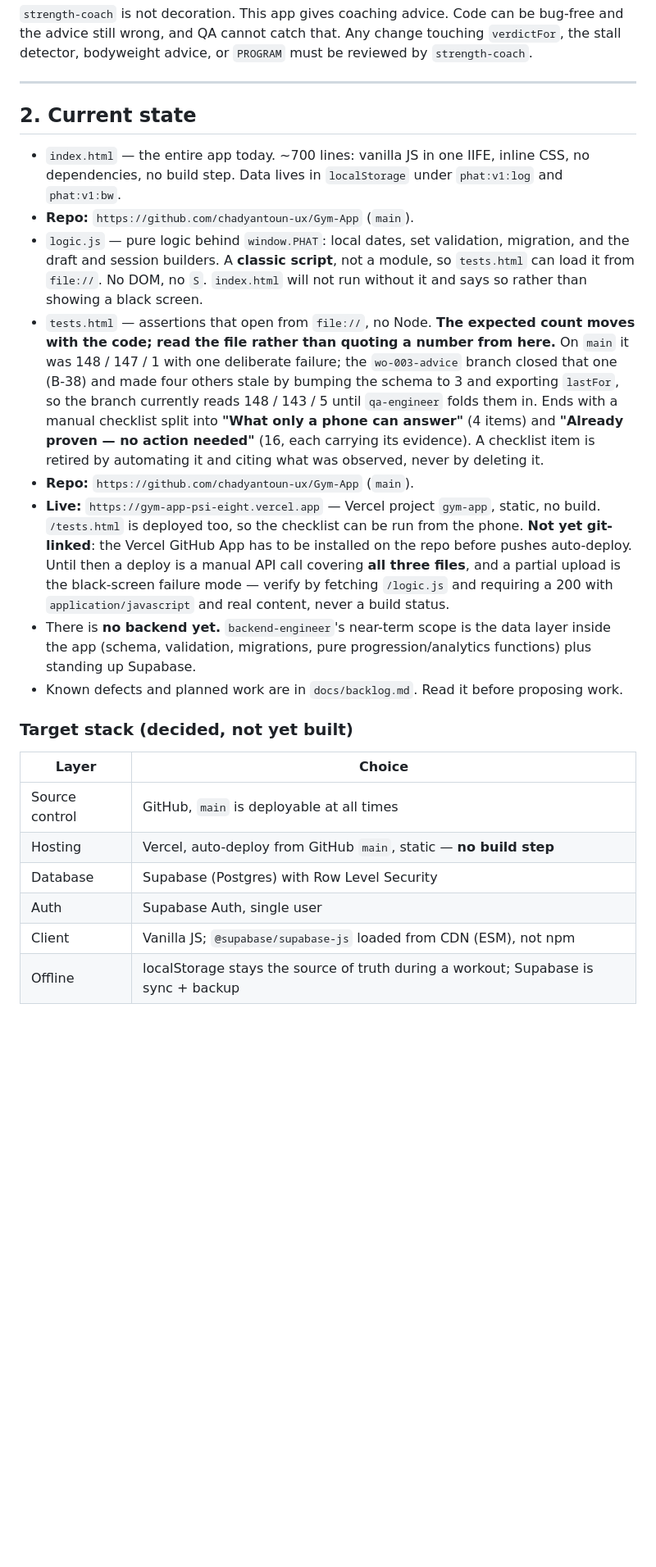
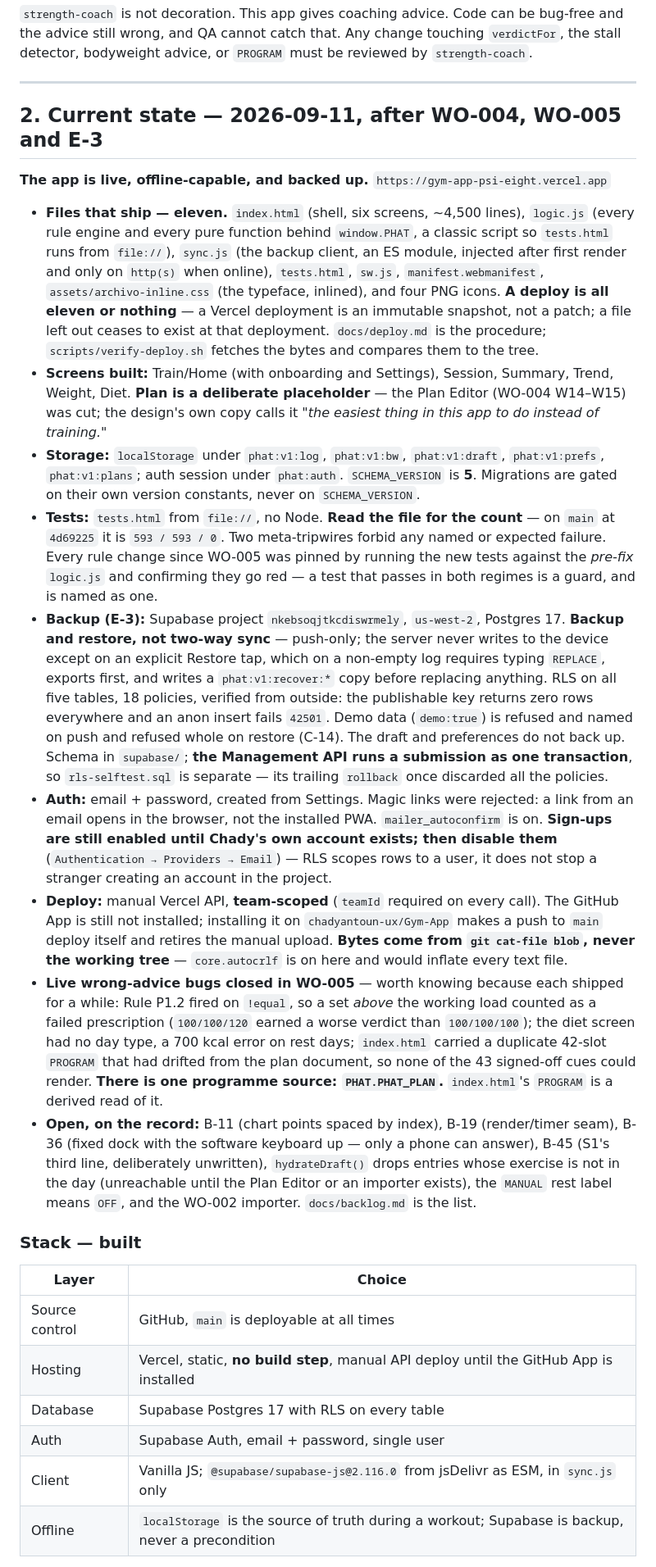
Before and after one commit to chadyantoun-ux/Gym-App, a Markdown page: CLAUDE.md, the part around one of its changes. Shown at 82% size. Drawn GitHub-style; blank space fills up the shorter version.

Commit message:
CLAUDE.md: current state after WO-004, WO-005 and E-3
Section 2 described a 700-line app with no backend and a three-file
deploy. It is now eleven files, six screens, a backup layer with RLS
verified from outside, and a 593-test suite. Section 6's commands no
longer claim Node is unavailable.

Co-Authored-By: Claude Opus 5 <noreply@anthropic.com>

```diff
--- a/CLAUDE.md
+++ b/CLAUDE.md
@@ -52,40 +52,65 @@ bodyweight advice, or `PROGRAM` must be reviewed by `strength-coach`.
 
 ---
 
-## 2. Current state
+## 2. Current state — 2026-09-11, after WO-004, WO-005 and E-3
 
-- `index.html` — the entire app today. ~700 lines: vanilla JS in one IIFE, inline CSS, no dependencies,
-  no build step. Data lives in `localStorage` under `phat:v1:log` and `phat:v1:bw`.
-- **Repo:** `https://github.com/chadyantoun-ux/Gym-App` (`main`).
-- `logic.js` — pure logic behind `window.PHAT`: local dates, set validation, migration, and the draft
-  and session builders. A **classic script**, not a module, so `tests.html` can load it from `file://`.
-  No DOM, no `S`. `index.html` will not run without it and says so rather than showing a black screen.
-- `tests.html` — assertions that open from `file://`, no Node. **The expected count moves with the
-  code; read the file rather than quoting a number from here.** On `main` it was 148 / 147 / 1 with one
-  deliberate failure; the `wo-003-advice` branch closed that one (B-38) and made four others stale by
-  bumping the schema to 3 and exporting `lastFor`, so the branch currently reads 148 / 143 / 5 until
-  `qa-engineer` folds them in. Ends with a manual checklist split into **"What only a phone can
-  answer"** (4 items) and **"Already proven — no action needed"** (16, each carrying its evidence).
-  A checklist item is retired by automating it and citing what was observed, never by deleting it.
-- **Repo:** `https://github.com/chadyantoun-ux/Gym-App` (`main`).
-- **Live:** `https://gym-app-psi-eight.vercel.app` — Vercel project `gym-app`, static, no build.
-  `/tests.html` is deployed too, so the checklist can be run from the phone.
-  **Not yet git-linked**: the Vercel GitHub App has to be installed on the repo before pushes
-  auto-deploy. Until then a deploy is a manual API call covering **all three files**, and a partial
-  upload is the black-screen failure mode — verify by fetching `/logic.js` and requiring a 200 with
-  `application/javascript` and real content, never a build status.
-- There is **no backend yet.** `backend-engineer`'s near-term scope is the data layer inside the app
-  (schema, validation, migrations, pure progression/analytics functions) plus standing up Supabase.
-- Known defects and planned work are in `docs/backlog.md`. Read it before proposing work.
+**The app is live, offline-capable, and backed up.** `https://gym-app-psi-eight.vercel.app`
 
-### Target stack (decided, not yet built)
+- **Files that ship — eleven.** `index.html` (shell, six screens, ~4,500 lines), `logic.js` (every rule
+  engine and every pure function behind `window.PHAT`, a classic script so `tests.html` runs from
+  `file://`), `sync.js` (the backup client, an ES module, injected after first render and only on
+  `http(s)` when online), `tests.html`, `sw.js`, `manifest.webmanifest`, `assets/archivo-inline.css`
+  (the typeface, inlined), and four PNG icons. **A deploy is all eleven or nothing** — a Vercel
+  deployment is an immutable snapshot, not a patch; a file left out ceases to exist at that
+  deployment. `docs/deploy.md` is the procedure; `scripts/verify-deploy.sh` fetches the bytes and
+  compares them to the tree.
+- **Screens built:** Train/Home (with onboarding and Settings), Session, Summary, Trend, Weight, Diet.
+  **Plan is a deliberate placeholder** — the Plan Editor (WO-004 W14–W15) was cut; the design's own
+  copy calls it *"the easiest thing in this app to do instead of training."*
+- **Storage:** `localStorage` under `phat:v1:log`, `phat:v1:bw`, `phat:v1:draft`, `phat:v1:prefs`,
+  `phat:v1:plans`; auth session under `phat:auth`. `SCHEMA_VERSION` is **5**. Migrations are gated on
+  their own version constants, never on `SCHEMA_VERSION`.
+- **Tests:** `tests.html` from `file://`, no Node. **Read the file for the count** — on `main` at
+  `4d69225` it is `593 / 593 / 0`. Two meta-tripwires forbid any named or expected failure. Every
+  rule change since WO-005 was pinned by running the new tests against the *pre-fix* `logic.js` and
+  confirming they go red — a test that passes in both regimes is a guard, and is named as one.
+- **Backup (E-3):** Supabase project `nkebsoqjtkcdiswrmely`, `us-west-2`, Postgres 17. **Backup and
+  restore, not two-way sync** — push-only; the server never writes to the device except on an explicit
+  Restore tap, which on a non-empty log requires typing `REPLACE`, exports first, and writes a
+  `phat:v1:recover:*` copy before replacing anything. RLS on all five tables, 18 policies, verified from
+  outside: the publishable key returns zero rows everywhere and an anon insert fails `42501`. Demo
+  data (`demo:true`) is refused and named on push and refused whole on restore (C-14). The draft and
+  preferences do not back up. Schema in `supabase/`; **the Management API runs a submission as one
+  transaction**, so `rls-selftest.sql` is separate — its trailing `rollback` once discarded all the
+  policies.
+- **Auth:** email + password, created from Settings. Magic links were rejected: a link from an email
+  opens in the browser, not the installed PWA. `mailer_autoconfirm` is on. **Sign-ups are still enabled
+  until Chady's own account exists; then disable them** (`Authentication → Providers → Email`) — RLS
+  scopes rows to a user, it does not stop a stranger creating an account in the project.
+- **Deploy:** manual Vercel API, **team-scoped** (`teamId` required on every call). The GitHub App is
+  still not installed; installing it on `chadyantoun-ux/Gym-App` makes a push to `main` deploy itself
+  and retires the manual upload. **Bytes come from `git cat-file blob`, never the working tree** —
+  `core.autocrlf` is on here and would inflate every text file.
+- **Live wrong-advice bugs closed in WO-005** — worth knowing because each shipped for a while: Rule
+  P1.2 fired on `!equal`, so a set *above* the working load counted as a failed prescription
+  (`100/100/120` earned a worse verdict than `100/100/100`); the diet screen had no day type, a
+  700 kcal error on rest days; `index.html` carried a duplicate 42-slot `PROGRAM` that had drifted
+  from the plan document, so none of the 43 signed-off cues could render. **There is one programme
+  source: `PHAT.PHAT_PLAN`.** `index.html`'s `PROGRAM` is a derived read of it.
+- **Open, on the record:** B-11 (chart points spaced by index), B-19 (render/timer seam), B-36 (fixed
+  dock with the software keyboard up — only a phone can answer), B-45 (S1's third line, deliberately
+  unwritten), `hydrateDraft()` drops entries whose exercise is not in the day (unreachable until the
+  Plan Editor or an importer exists), the `MANUAL` rest label means `OFF`, and the WO-002 importer.
+  `docs/backlog.md` is the list.
+
+### Stack — built
 
 | Layer | Choice |
 |---|---|
 | Source control | GitHub, `main` is deployable at all times |
-| Hosting | Vercel, auto-deploy from GitHub `main`, static — **no build step** |
-| Database | Supabase (Postgres) with Row Level Security |
-| Auth | Supabase Auth, single user |
-| Client | Vanilla JS; `@supabase/supabase-js` loaded from CDN (ESM), not npm |
-| Offline | localStorage stays the source of truth during a workout; Supabase is sync + backup |
+| Hosting | Vercel, static, **no build step**, manual API deploy until the GitHub App is installed |
+| Database | Supabase Postgres 17 with RLS on every table |
+| Auth | Supabase Auth, email + password, single user |
+| Client | Vanilla JS; `@supabase/supabase-js@2.116.0` from jsDelivr as ESM, in `sync.js` only |
+| Offline | `localStorage` is the source of truth during a workout; Supabase is backup, never a precondition |
 
```
Also changed, not shown: other parts of CLAUDE.md (+2 -1 lines).
